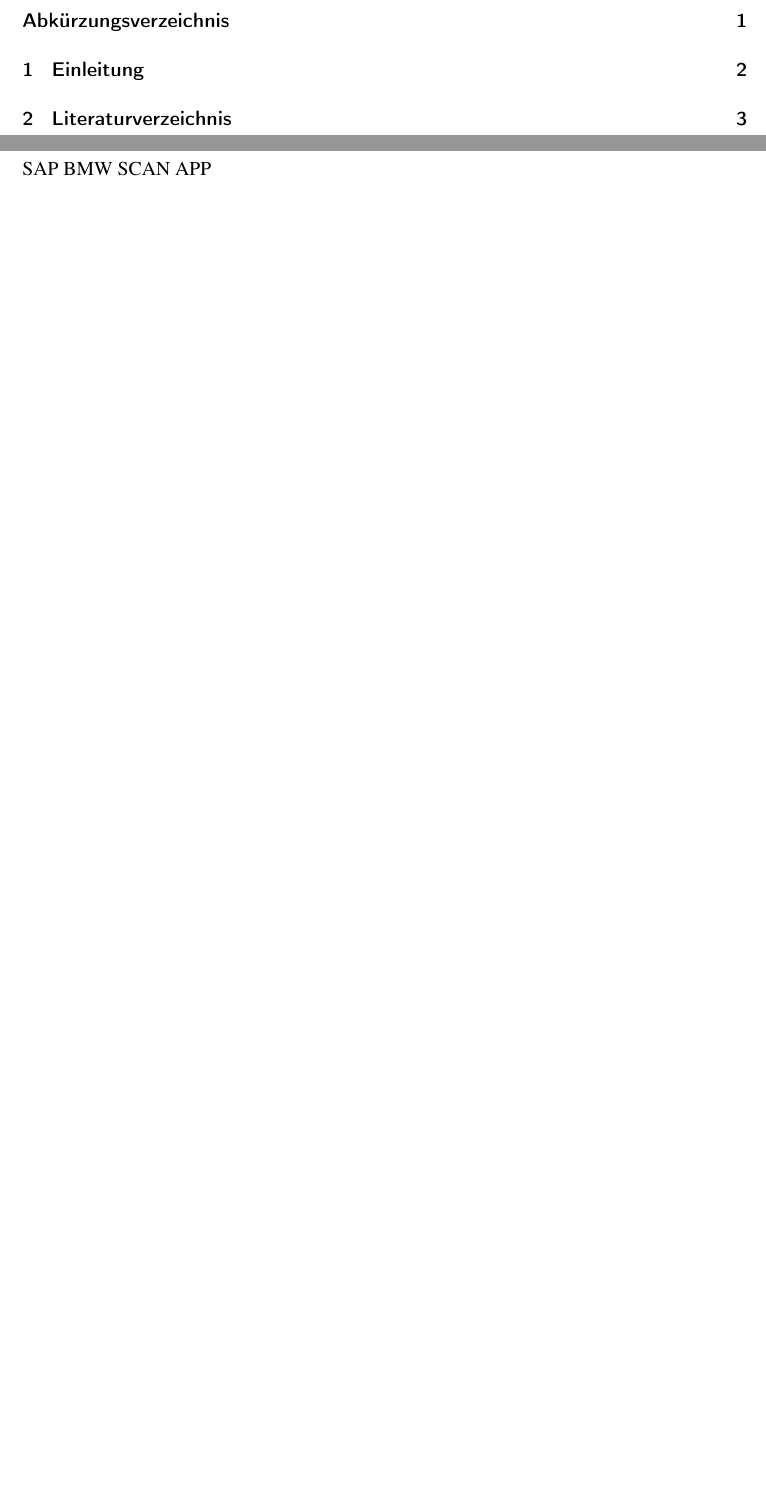
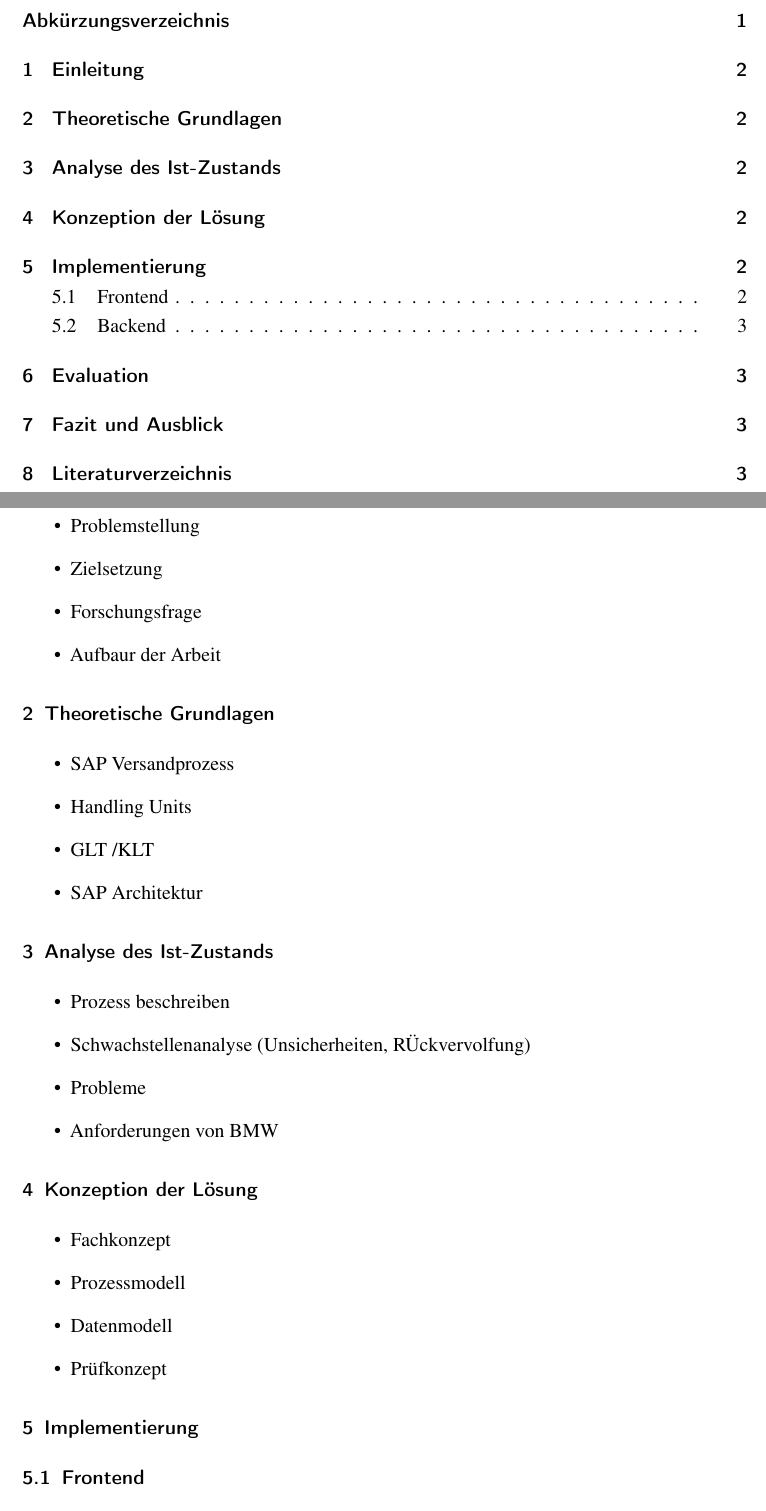
Before and after one commit to Reqtix/Bachelorarbeit, a LaTeX document (Bericht.tex): two parts of pages 2 and 4 of 5, joined at a grey line, cut so that both start at the same text, the shorter picture padded with empty space. Compiled offline with pdfLaTeX.

Commit message:
Gliederung fertig

```diff
--- a/Bericht.tex
+++ b/Bericht.tex
@@ -66,4 +66,36 @@
 \printacronyms[heading=none]
 \newpage
 \section{Einleitung}
-SAP BMW SCAN APP\pagebreak
+\begin{itemize}
+  \item Problemstellung
+  \item Zielsetzung
+  \item Forschungsfrage
+  \item Aufbaur der Arbeit
+\end{itemize}
+\section{Theoretische Grundlagen}
+\begin{itemize}
+  \item SAP Versandprozess
+  \item Handling Units
+  \item GLT /KLT
+  \item SAP Architektur
+\end{itemize}
+\section{Analyse des Ist-Zustands}
+\begin{itemize}
+  \item Prozess beschreiben
+  \item Schwachstellenanalyse (Unsicherheiten, RÜckvervolfung)
+  \item Probleme
+  \item Anforderungen von BMW
+\end{itemize}
+\section{Konzeption der Lösung}
+
+
+\begin{itemize}
+  \item Fachkonzept
+  \item Prozessmodell
+  \item Datenmodell
+  \item Prüfkonzept
+\end{itemize}
+
+\section{Implementierung}
+
+\subsection{Frontend}
```
Also changed, not shown: Bericht.pdf, Bericht.tex (22 more changed lines).
